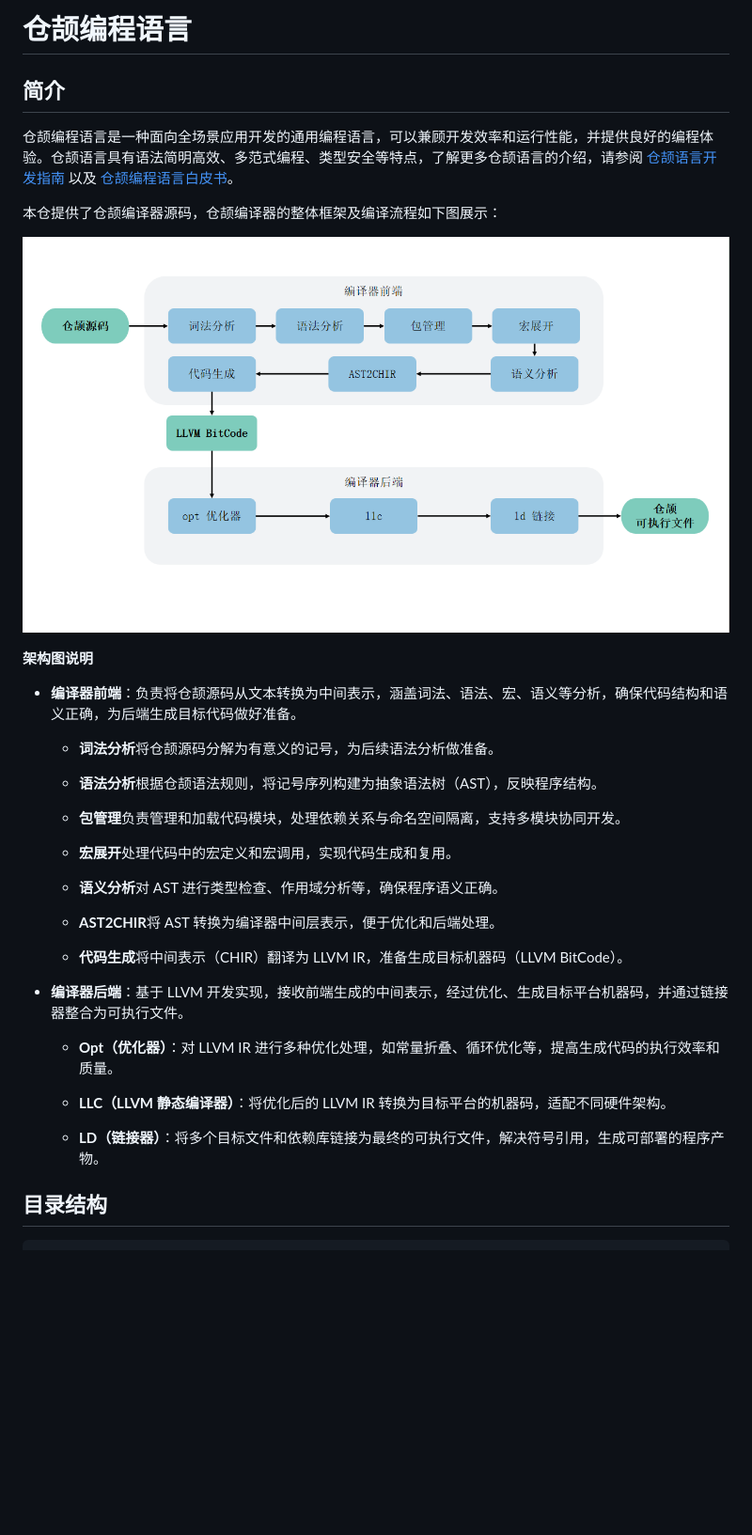
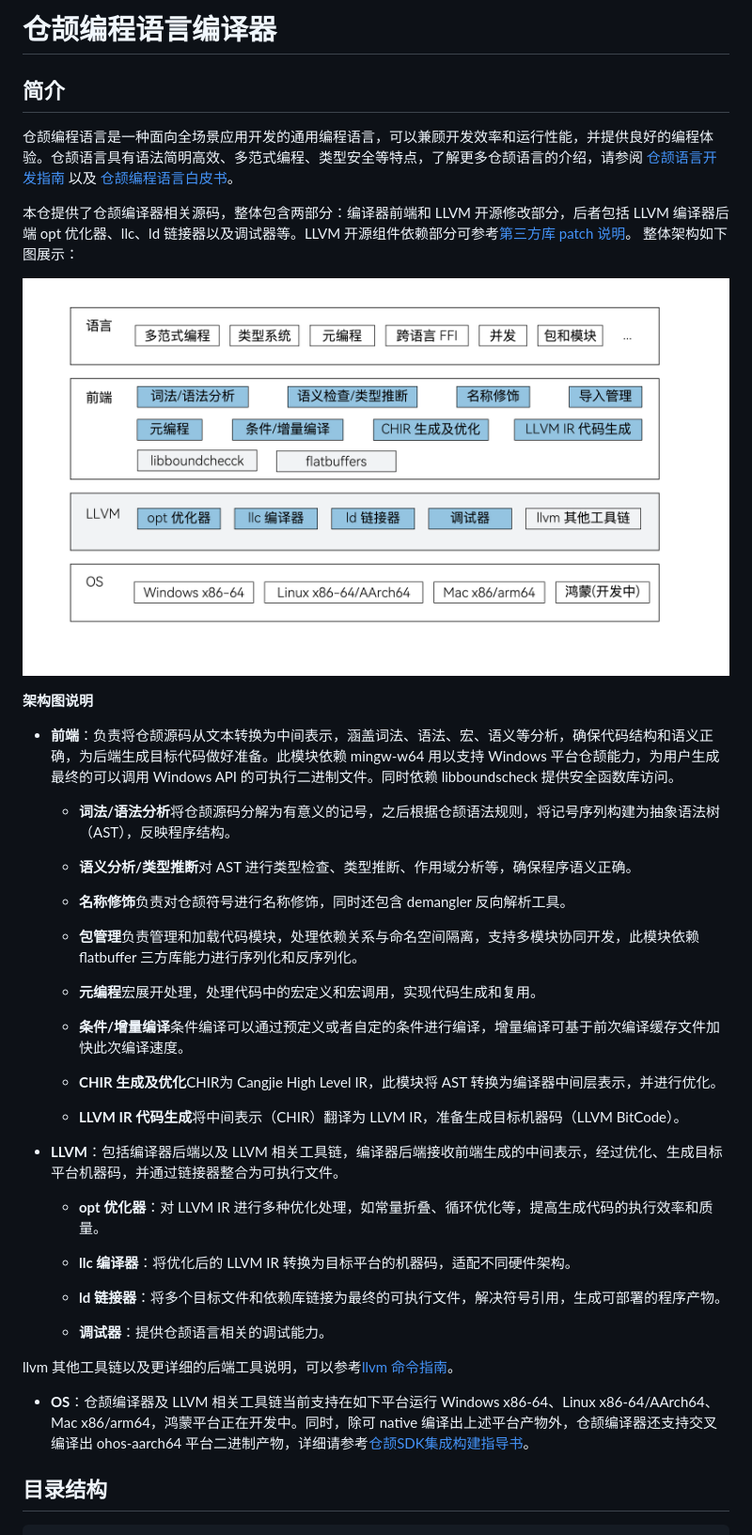
Before and after one commit to eclipse-oniro-mirrors/third_party_cangjie_compiler, a Markdown page: README_zh.md, the part around one of its changes. Shown at 94% size. GitHub-like rendering; pictures changed too: figures/Compiler_Architecture_Diagram_zh.png; blank space fills up the shorter version.

```diff
--- a/README_zh.md
+++ b/README_zh.md
@@ -1,38 +1,46 @@
-# 仓颉编程语言
+# 仓颉编程语言编译器
 
 ## 简介
 
 仓颉编程语言是一种面向全场景应用开发的通用编程语言，可以兼顾开发效率和运行性能，并提供良好的编程体验。仓颉语言具有语法简明高效、多范式编程、类型安全等特点，了解更多仓颉语言的介绍，请参阅 [仓颉语言开发指南](https://cangjie-lang.cn/docs?url=%2F1.0.0%2Fuser_manual%2Fsource_zh_cn%2Ffirst_understanding%2Fbasic.html) 以及 [仓颉编程语言白皮书](https://cangjie-lang.cn/docs?url=%2F0.53.18%2Fwhite_paper%2Fsource_zh_cn%2Fcj-wp-abstract.html)。
 
-本仓提供了仓颉编译器源码，仓颉编译器的整体框架及编译流程如下图展示：
+本仓提供了仓颉编译器相关源码，整体包含两部分：编译器前端和 LLVM 开源修改部分，后者包括 LLVM 编译器后端 opt 优化器、llc、ld 链接器以及调试器等。LLVM 开源组件依赖部分可参考[第三方库 patch 说明](./third_party/README.md)。 整体架构如下图展示：
 
 ![架构图](figures/Compiler_Architecture_Diagram_zh.png)
 
 **架构图说明**
 
-- **编译器前端**：负责将仓颉源码从文本转换为中间表示，涵盖词法、语法、宏、语义等分析，确保代码结构和语义正确，为后端生成目标代码做好准备。
+- **前端**：负责将仓颉源码从文本转换为中间表示，涵盖词法、语法、宏、语义等分析，确保代码结构和语义正确，为后端生成目标代码做好准备。此模块依赖 mingw-w64 用以支持 Windows 平台仓颉能力，为用户生成最终的可以调用 Windows API 的可执行二进制文件。同时依赖 libboundscheck 提供安全函数库访问。
 
-    - **词法分析**将仓颉源码分解为有意义的记号，为后续语法分析做准备。
+    - **词法/语法分析**将仓颉源码分解为有意义的记号，之后根据仓颉语法规则，将记号序列构建为抽象语法树（AST），反映程序结构。
 
-    - **语法分析**根据仓颉语法规则，将记号序列构建为抽象语法树（AST），反映程序结构。
+    - **语义分析/类型推断**对 AST 进行类型检查、类型推断、作用域分析等，确保程序语义正确。
 
-    - **包管理**负责管理和加载代码模块，处理依赖关系与命名空间隔离，支持多模块协同开发。
+    - **名称修饰**负责对仓颉符号进行名称修饰，同时还包含 demangler 反向解析工具。
 
-    - **宏展开**处理代码中的宏定义和宏调用，实现代码生成和复用。
+    - **包管理**负责管理和加载代码模块，处理依赖关系与命名空间隔离，支持多模块协同开发，此模块依赖 flatbuffer 三方库能力进行序列化和反序列化。
 
-    - **语义分析**对 AST 进行类型检查、作用域分析等，确保程序语义正确。
+    - **元编程**宏展开处理，处理代码中的宏定义和宏调用，实现代码生成和复用。
 
-    - **AST2CHIR**将 AST 转换为编译器中间层表示，便于优化和后端处理。
+    - **条件/增量编译**条件编译可以通过预定义或者自定的条件进行编译，增量编译可基于前次编译缓存文件加快此次编译速度。
 
-    - **代码生成**将中间表示（CHIR）翻译为 LLVM IR，准备生成目标机器码（LLVM BitCode）。
+    - **CHIR 生成及优化**CHIR为 Cangjie High Level IR，此模块将 AST 转换为编译器中间层表示，并进行优化。
 
-- **编译器后端**：基于 LLVM 开发实现，接收前端生成的中间表示，经过优化、生成目标平台机器码，并通过链接器整合为可执行文件。
+    - **LLVM IR 代码生成**将中间表示（CHIR）翻译为 LLVM IR，准备生成目标机器码（LLVM BitCode）。
 
-    - **Opt（优化器）**：对 LLVM IR 进行多种优化处理，如常量折叠、循环优化等，提高生成代码的执行效率和质量。
+- **LLVM**：包括编译器后端以及 LLVM 相关工具链，编译器后端接收前端生成的中间表示，经过优化、生成目标平台机器码，并通过链接器整合为可执行文件。
 
-    - **LLC（LLVM 静态编译器）**：将优化后的 LLVM IR 转换为目标平台的机器码，适配不同硬件架构。
+    - **opt 优化器**：对 LLVM IR 进行多种优化处理，如常量折叠、循环优化等，提高生成代码的执行效率和质量。
 
-    - **LD（链接器）**：将多个目标文件和依赖库链接为最终的可执行文件，解决符号引用，生成可部署的程序产物。
+    - **llc 编译器**：将优化后的 LLVM IR 转换为目标平台的机器码，适配不同硬件架构。
+
+    - **ld 链接器**：将多个目标文件和依赖库链接为最终的可执行文件，解决符号引用，生成可部署的程序产物。
+
+    - **调试器**：提供仓颉语言相关的调试能力。
+
+llvm 其他工具链以及更详细的后端工具说明，可以参考[llvm 命令指南](https://llvm.org/docs/CommandGuide/)。
+
+- **OS**：仓颉编译器及 LLVM 相关工具链当前支持在如下平台运行 Windows x86-64、Linux x86-64/AArch64、Mac x86/arm64，鸿蒙平台正在开发中。同时，除可 native 编译出上述平台产物外，仓颉编译器还支持交叉编译出 ohos-aarch64 平台二进制产物，详细请参考[仓颉SDK集成构建指导书](https://gitcode.com/Cangjie/cangjie_build#%E4%BB%93%E9%A2%89sdk%E9%9B%86%E6%88%90%E6%9E%84%E5%BB%BA%E6%8C%87%E5%AF%BC%E4%B9%A6)。
 
 ## 目录结构
 
```
Also changed, not shown: other parts of README_zh.md (+10 -15 lines), README.md (+25 -23 lines), figures/Compiler_Architecture_Diagram.png, 2 other files.
